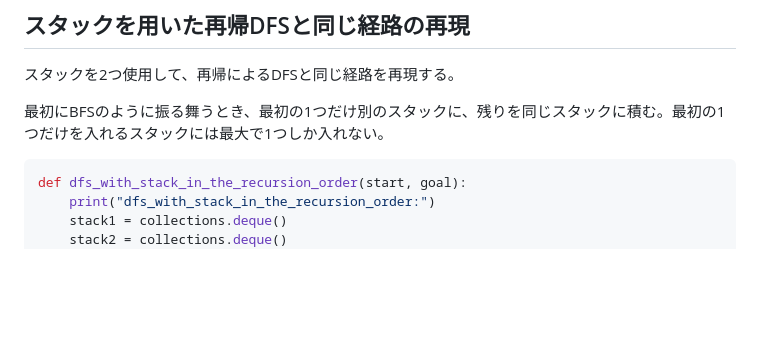
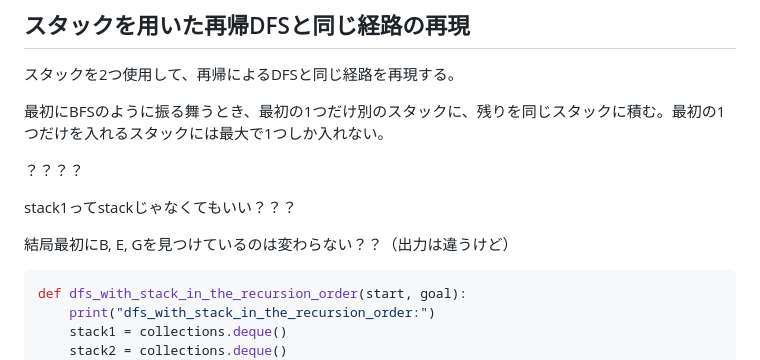
Before and after one commit to shiori-1120/google_step, a Markdown page: week4/week4.md, the part around the change. Rendered like a GitHub page; blank space fills up the shorter version.

````diff
--- a/week4/week4.md
+++ b/week4/week4.md
@@ -286,6 +286,12 @@ Wikipediaのグラフにおいて「渋谷」から「池袋」まで、同じ
 
 最初にBFSのように振る舞うとき、最初の1つだけ別のスタックに、残りを同じスタックに積む。最初の1つだけを入れるスタックには最大で1つしか入れない。
 
+？？？？
+
+stack1ってstackじゃなくてもいい？？？
+
+結局最初にB, E, Gを見つけているのは変わらない？？（出力は違うけど）
+
 ```python
 def dfs_with_stack_in_the_recursion_order(start, goal):
     print("dfs_with_stack_in_the_recursion_order:")
````
